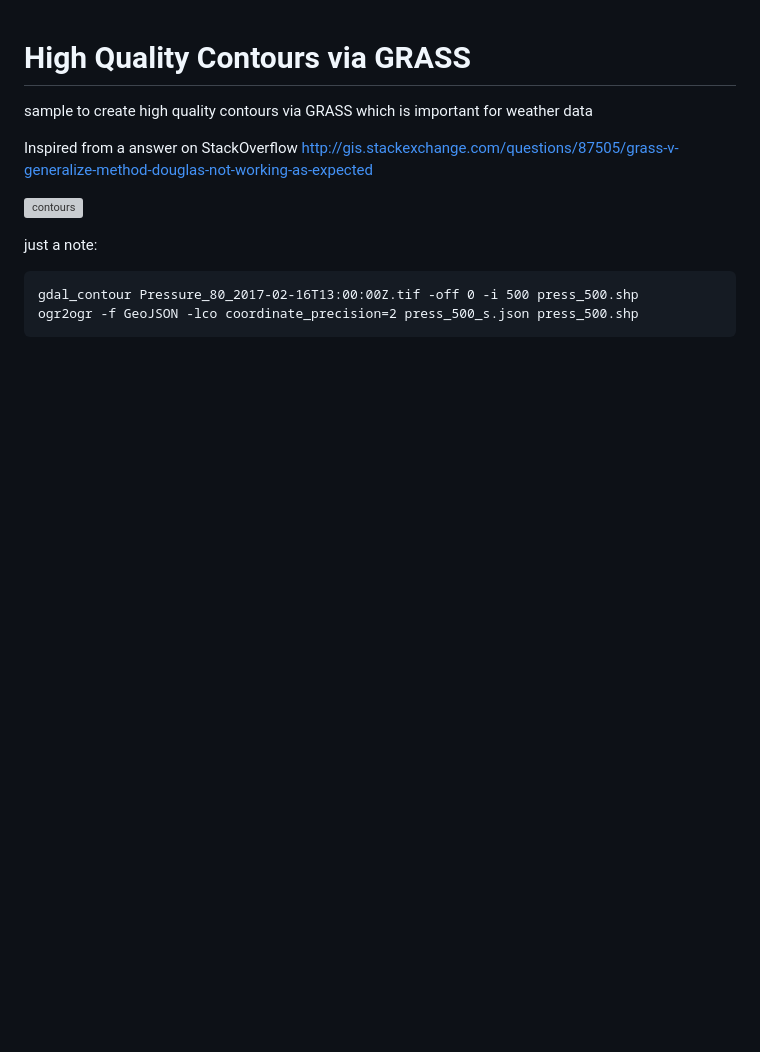
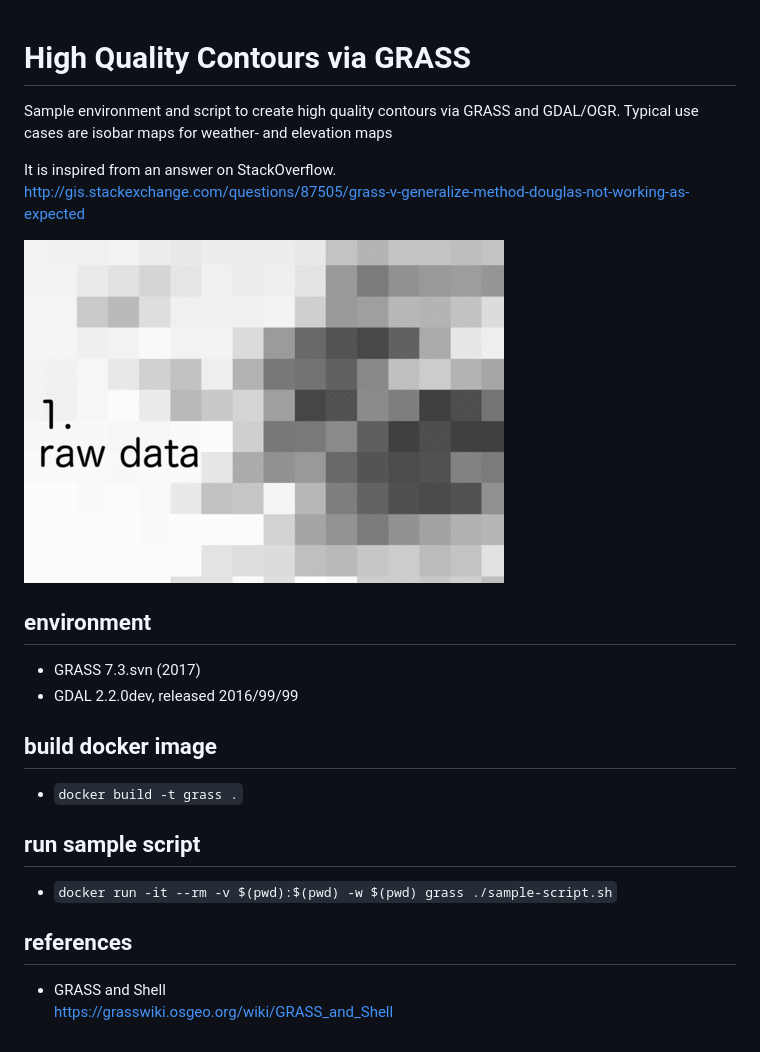
Before and after one commit to dnltsk/hq-contours-via-grass, a Markdown page: README.md, the part around the change. Rendered like a GitHub page; pictures changed too: sample-result.gif (added); blank space fills up the shorter version; grey boxes are pictures that could not be loaded.

Commit message:
fine tuning

````diff
--- a/README.md
+++ b/README.md
@@ -1,14 +1,26 @@
 # High Quality Contours via GRASS
 
-sample to create high quality contours via GRASS which is important for weather data
+Sample environment and script to create high quality contours via GRASS and GDAL/OGR. Typical use cases are isobar maps for weather- and elevation maps
 
-Inspired from a answer on StackOverflow http://gis.stackexchange.com/questions/87505/grass-v-generalize-method-douglas-not-working-as-expected
+It is inspired from an answer on StackOverflow.<br/>
+http://gis.stackexchange.com/questions/87505/grass-v-generalize-method-douglas-not-working-as-expected
 
-![contours](V24Lr.gif "Contours")
+![sample result](sample-result.gif "sample result")
 
+## environment
 
-just a note:
-```
-gdal_contour Pressure_80_2017-02-16T13:00:00Z.tif -off 0 -i 500 press_500.shp
-ogr2ogr -f GeoJSON -lco coordinate_precision=2 press_500_s.json press_500.shp
-```
+* GRASS 7.3.svn (2017)
+* GDAL 2.2.0dev, released 2016/99/99
+
+## build docker image
+
+* `docker build -t grass .`
+
+## run sample script
+
+* `docker run -it --rm -v $(pwd):$(pwd) -w $(pwd) grass ./sample-script.sh`
+
+## references
+
+* GRASS and Shell<br/>
+https://grasswiki.osgeo.org/wiki/GRASS_and_Shell
````
Also changed, not shown: 2 other files.
